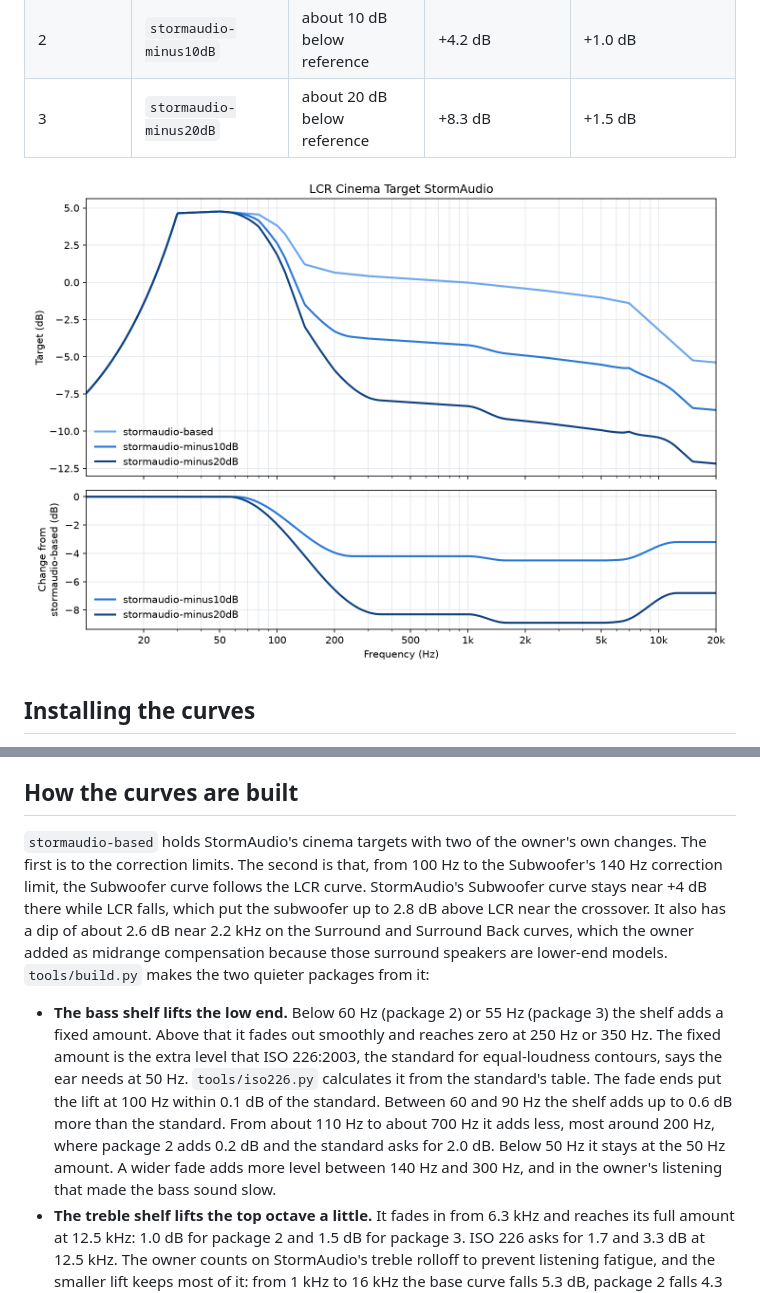
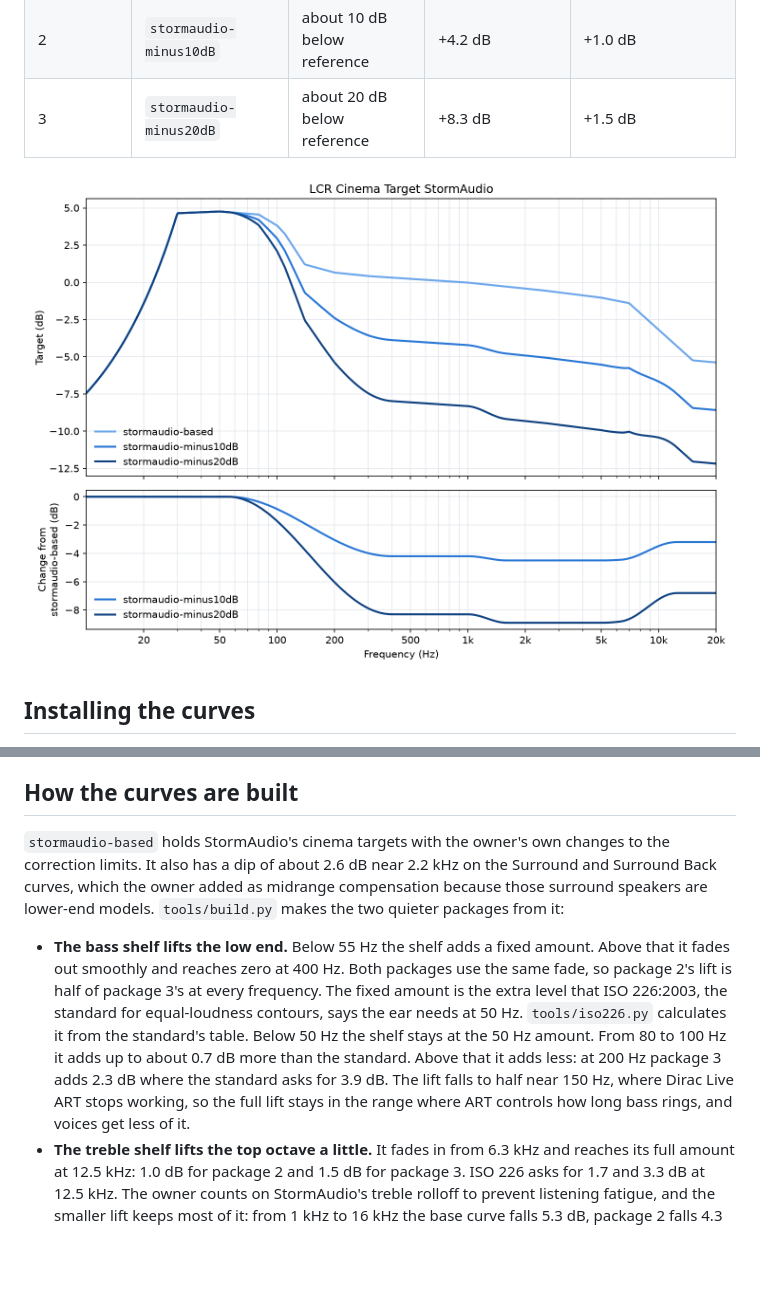
Before and after one commit to Towerism/dirac-loudness-targets, a Markdown page: README.md, 2 parts joined by grey strips. Rendered like a GitHub page; pictures changed too: docs/curves.png; blank space fills up the shorter version.

```diff
--- a/README.md
+++ b/README.md
@@ -32,9 +32,9 @@ Preset 3 at reference dialogue level needs +8.5 on the volume dial. At that sett
 
 ## How the curves are built
 
-`stormaudio-based` holds StormAudio's cinema targets with two of the owner's own changes. The first is to the correction limits. The second is that, from 100 Hz to the Subwoofer's 140 Hz correction limit, the Subwoofer curve follows the LCR curve. StormAudio's Subwoofer curve stays near +4 dB there while LCR falls, which put the subwoofer up to 2.8 dB above LCR near the crossover. It also has a dip of about 2.6 dB near 2.2 kHz on the Surround and Surround Back curves, which the owner added as midrange compensation because those surround speakers are lower-end models. `tools/build.py` makes the two quieter packages from it:
+`stormaudio-based` holds StormAudio's cinema targets with the owner's own changes to the correction limits. It also has a dip of about 2.6 dB near 2.2 kHz on the Surround and Surround Back curves, which the owner added as midrange compensation because those surround speakers are lower-end models. `tools/build.py` makes the two quieter packages from it:
 
-- **The bass shelf lifts the low end.** Below 60 Hz (package 2) or 55 Hz (package 3) the shelf adds a fixed amount. Above that it fades out smoothly and reaches zero at 250 Hz or 350 Hz. The fixed amount is the extra level that ISO 226:2003, the standard for equal-loudness contours, says the ear needs at 50 Hz. `tools/iso226.py` calculates it from the standard's table. The fade ends put the lift at 100 Hz within 0.1 dB of the standard. Between 60 and 90 Hz the shelf adds up to 0.6 dB more than the standard. From about 110 Hz to about 700 Hz it adds less, most around 200 Hz, where package 2 adds 0.2 dB and the standard asks for 2.0 dB. Below 50 Hz it stays at the 50 Hz amount. A wider fade adds more level between 140 Hz and 300 Hz, and in the owner's listening that made the bass sound slow.
+- **The bass shelf lifts the low end.** Below 55 Hz the shelf adds a fixed amount. Above that it fades out smoothly and reaches zero at 400 Hz. Both packages use the same fade, so package 2's lift is half of package 3's at every frequency. The fixed amount is the extra level that ISO 226:2003, the standard for equal-loudness contours, says the ear needs at 50 Hz. `tools/iso226.py` calculates it from the standard's table. Below 50 Hz the shelf stays at the 50 Hz amount. From 80 to 100 Hz it adds up to about 0.7 dB more than the standard. Above that it adds less: at 200 Hz package 3 adds 2.3 dB where the standard asks for 3.9 dB. The lift falls to half near 150 Hz, where Dirac Live ART stops working, so the full lift stays in the range where ART controls how long bass rings, and voices get less of it.
 - **The treble shelf lifts the top octave a little.** It fades in from 6.3 kHz and reaches its full amount at 12.5 kHz: 1.0 dB for package 2 and 1.5 dB for package 3. ISO 226 asks for 1.7 and 3.3 dB at 12.5 kHz. The owner counts on StormAudio's treble rolloff to prevent listening fatigue, and the smaller lift keeps most of it: from 1 kHz to 16 kHz the base curve falls 5.3 dB, package 2 falls 4.3 dB and package 3 falls 3.8 dB. A larger lift can make the treble rise again above 8 kHz, a peak that StormAudio's rolloff doesn't have. `tools/check.py` fails if any curve's treble rises above 4 kHz.
 - **The presence dip lowers the upper midrange slightly.** ISO 226 says that at lower volume the ear becomes relatively more sensitive from about 1.25 to 6.3 kHz. The build cuts 1.6 to 5 kHz by 0.3 dB (package 2) or 0.6 dB (package 3), the amounts ISO 226 gives there. The cut fades in from 1 kHz and fades out by 12.5 kHz. A faster fade-out makes the treble rise near 6.4 kHz.
 - **The changes are then turned into cuts.** After adding the shelves and the dip, the build lowers the whole curve by the bass amount. Dirac allows more cutting than boosting relative to the measured room response, so a curve made only of cuts is less likely to run into the boost limit. Lowering the whole curve leaves its shape unchanged and changes only the volume you need, as the section on setting the volume explains.
```
Also changed, not shown: docs/bass-review.md (+16 -6 lines), docs/subwoofer.png, 13 other files.
